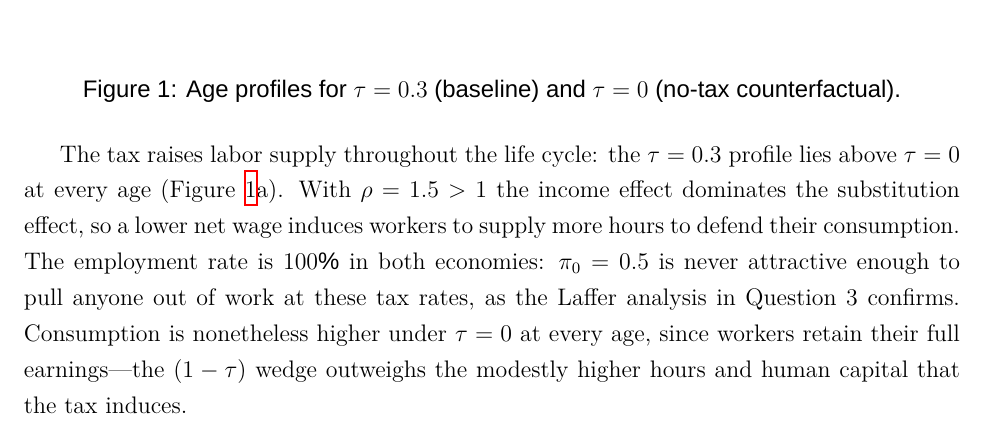
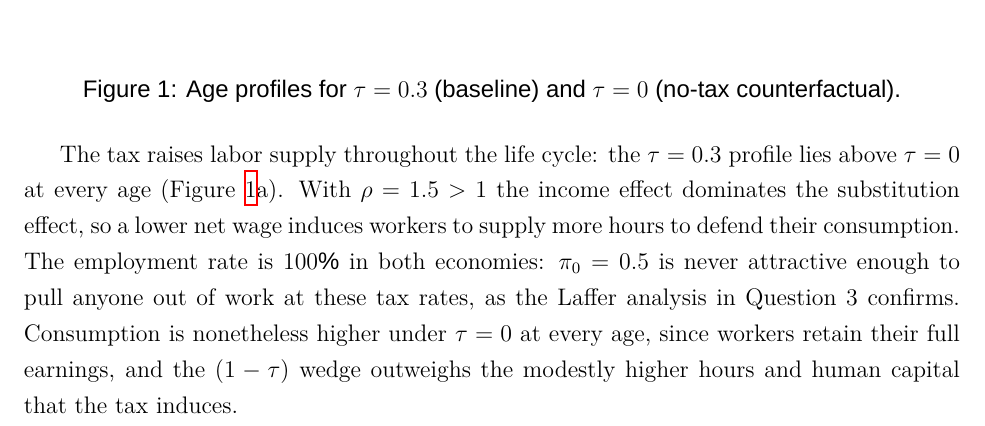
Before and after one commit to MarkusSkifter/HB---Exam, a LaTeX document (Setup/main.tex, which reads Afsnit/Q2.tex): part of page 3 of 11, cut so that both start at the same text. Compiled offline with XeLaTeX; a missing font is replaced by an installed copy or a similar font.

Commit message:
Updates from Overleaf

```diff
--- a/Afsnit/Q2.tex
+++ b/Afsnit/Q2.tex
@@ -7,4 +7,4 @@ We solve and simulate two model variants: the baseline with $\tau = 0.3$ and a c
   \caption{Age profiles for $\tau = 0.3$ (baseline) and $\tau = 0$ (no-tax counterfactual).}
   \label{fig:q2}
 \end{figure}
-The tax \emph{raises} labor supply throughout the life cycle: the $\tau = 0.3$ profile lies above $\tau = 0$ at every age (Figure~\ref{fig:q2}a). With $\rho = 1.5 > 1$ the income effect dominates the substitution effect, so a lower net wage induces workers to supply more hours to defend their consumption. The employment rate is $100\%$ in both economies: $\pi_0 = 0.5$ is never attractive enough to pull anyone out of work at these tax rates, as the Laffer analysis in Question~3 confirms. Consumption is nonetheless higher under $\tau = 0$ at every age, since workers retain their full earnings---the $(1-\tau)$ wedge outweighs the modestly higher hours and human capital that the tax induces.
+The tax \emph{raises} labor supply throughout the life cycle: the $\tau = 0.3$ profile lies above $\tau = 0$ at every age (Figure~\ref{fig:q2}a). With $\rho = 1.5 > 1$ the income effect dominates the substitution effect, so a lower net wage induces workers to supply more hours to defend their consumption. The employment rate is $100\%$ in both economies: $\pi_0 = 0.5$ is never attractive enough to pull anyone out of work at these tax rates, as the Laffer analysis in Question~3 confirms. Consumption is nonetheless higher under $\tau = 0$ at every age, since workers retain their full earnings, and the $(1-\tau)$ wedge outweighs the modestly higher hours and human capital that the tax induces.
```
